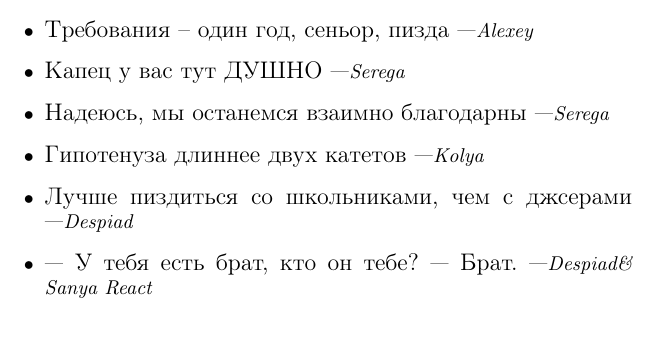
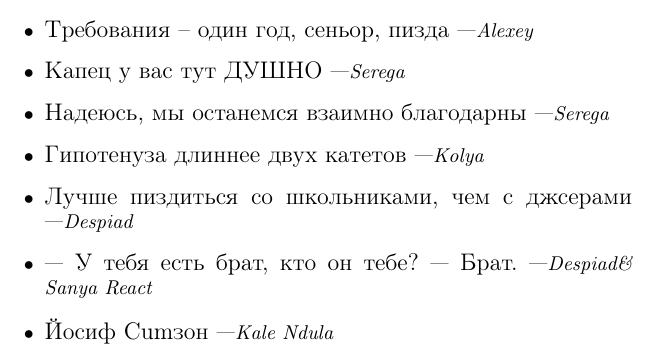
Before and after one commit to LinetCheese/flutter_department_quotebook, a LaTeX book (quotes.tex): part of page 5 of 5, cut so that both start at the same text. Compiled offline with pdfLaTeX.

Commit message:
another one

```diff
--- a/quotes.tex
+++ b/quotes.tex
@@ -88,6 +88,7 @@
 \item \entry{Гипотенуза длиннее двух катетов}{\nb}
 \item \entry{Лучше пиздиться со школьниками, чем с джсерами}{\dd}
 \item \entry{--- У тебя есть брат, кто он тебе? --- Брат.}{\dd \& Sanya React}
+\item \entry{Йосиф Cumзон}{\kn}
 
 \end{itemize}
 
```
Also changed, not shown: quotes.pdf.
